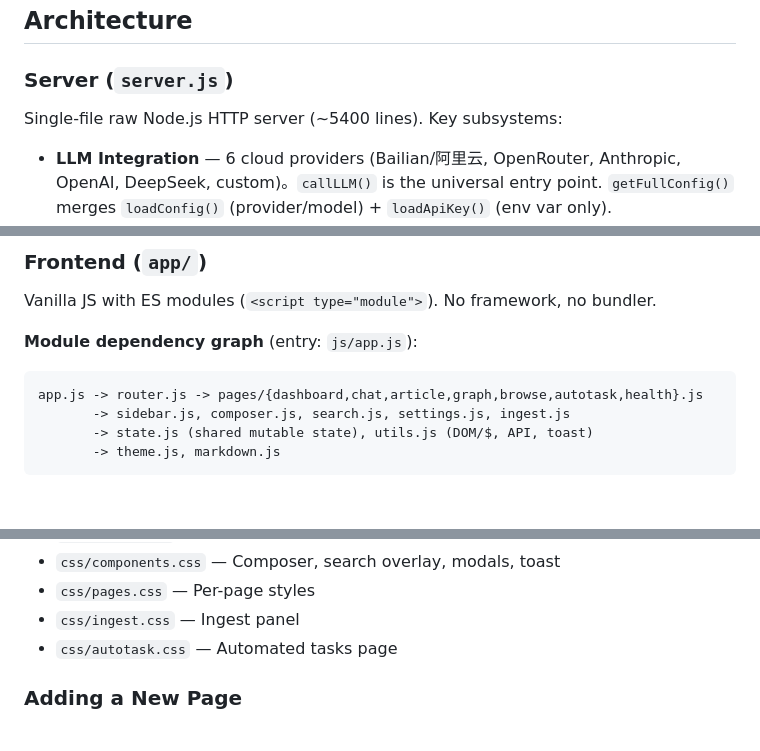
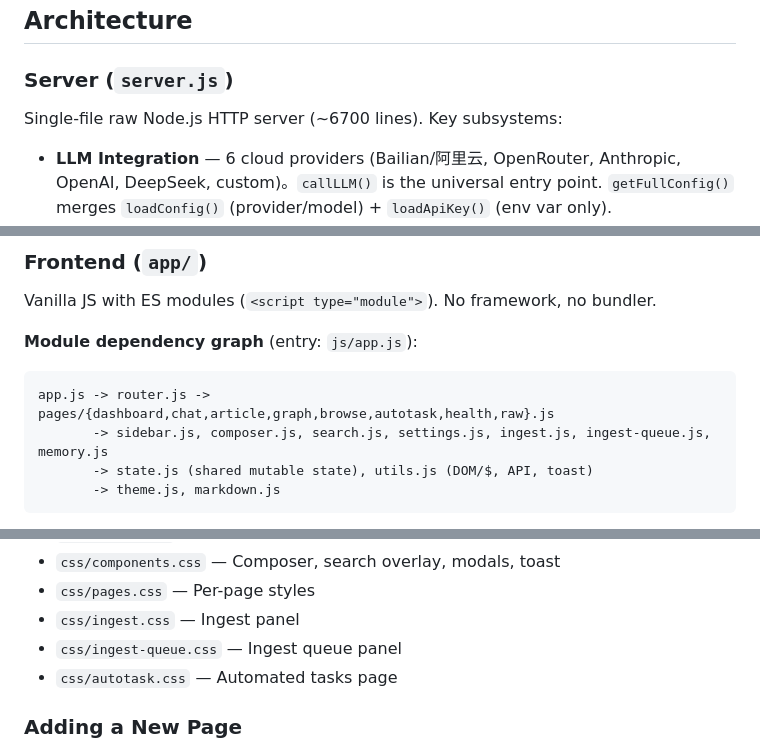
Before and after one commit to gongty/pith, a Markdown page: DEV.md, 3 parts joined by grey strips. GitHub-like rendering; blank space fills up the shorter version.

Commit message:
docs: 更新 CLAUDE.md/DEV.md 中过时的数字和模块列表

````diff
--- a/DEV.md
+++ b/DEV.md
@@ -30,7 +30,7 @@ Default port: 3456. First run `npm install` to install dependencies (pdf-parse,
 
 ### Server (`server.js`)
 
-Single-file raw Node.js HTTP server (~5400 lines). Key subsystems:
+Single-file raw Node.js HTTP server (~6700 lines). Key subsystems:
 
 - **LLM Integration** — 6 cloud providers (Bailian/阿里云, OpenRouter, Anthropic, OpenAI, DeepSeek, custom)。`callLLM()` is the universal entry point. `getFullConfig()` merges `loadConfig()` (provider/model) + `loadApiKey()` (env var only). `pickModelByUse(provider, use, cfg)` resolves use-key ('fast' / 'main' / 'strong') to concrete model id with fallback. 默认 provider 是 `bailian`。
 - **Compilation Engine** — `runCompilePipeline()` is the 7-stage pipeline: title -> topic -> content+summary(parallel) -> tags -> filename -> seealso -> persist. Each stage tracked via `startStage`/`doneStage`/`errorStage`. 失败时把原始 rawBody 归档到 `data/raw/<topic>/failed/` 并抛错，绝不构造占位正文落盘。
@@ -48,8 +48,8 @@ Vanilla JS with ES modules (`<script type="module">`). No framework, no bundler.
 
 **Module dependency graph** (entry: `js/app.js`):
 ```
-app.js -> router.js -> pages/{dashboard,chat,article,graph,browse,autotask,health}.js
-       -> sidebar.js, composer.js, search.js, settings.js, ingest.js
+app.js -> router.js -> pages/{dashboard,chat,article,graph,browse,autotask,health,raw}.js
+       -> sidebar.js, composer.js, search.js, settings.js, ingest.js, ingest-queue.js, memory.js
        -> state.js (shared mutable state), utils.js (DOM/$, API, toast)
        -> theme.js, markdown.js
 ```
@@ -64,6 +64,7 @@ app.js -> router.js -> pages/{dashboard,chat,article,graph,browse,autotask,healt
 - `css/components.css` — Composer, search overlay, modals, toast
 - `css/pages.css` — Per-page styles
 - `css/ingest.css` — Ingest panel
+- `css/ingest-queue.css` — Ingest queue panel
 - `css/autotask.css` — Automated tasks page
 
 ### Adding a New Page
````
